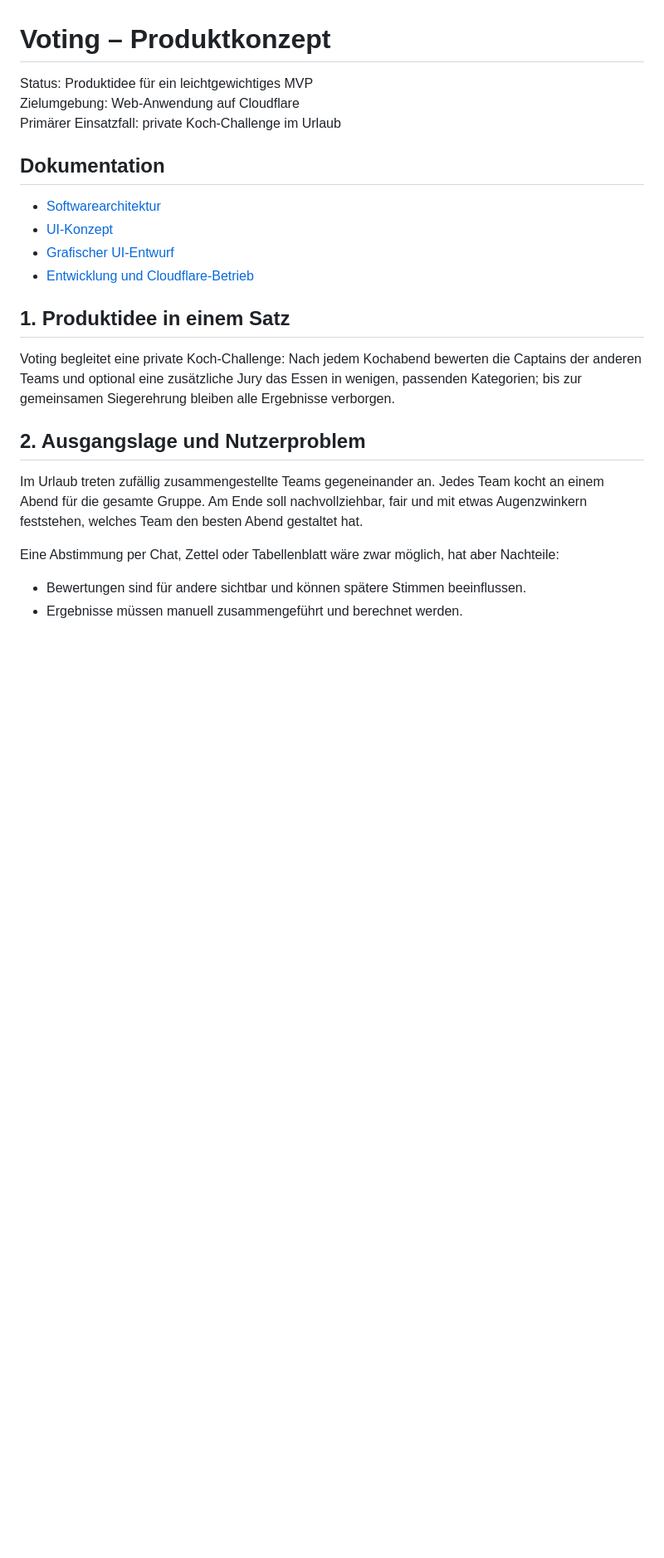
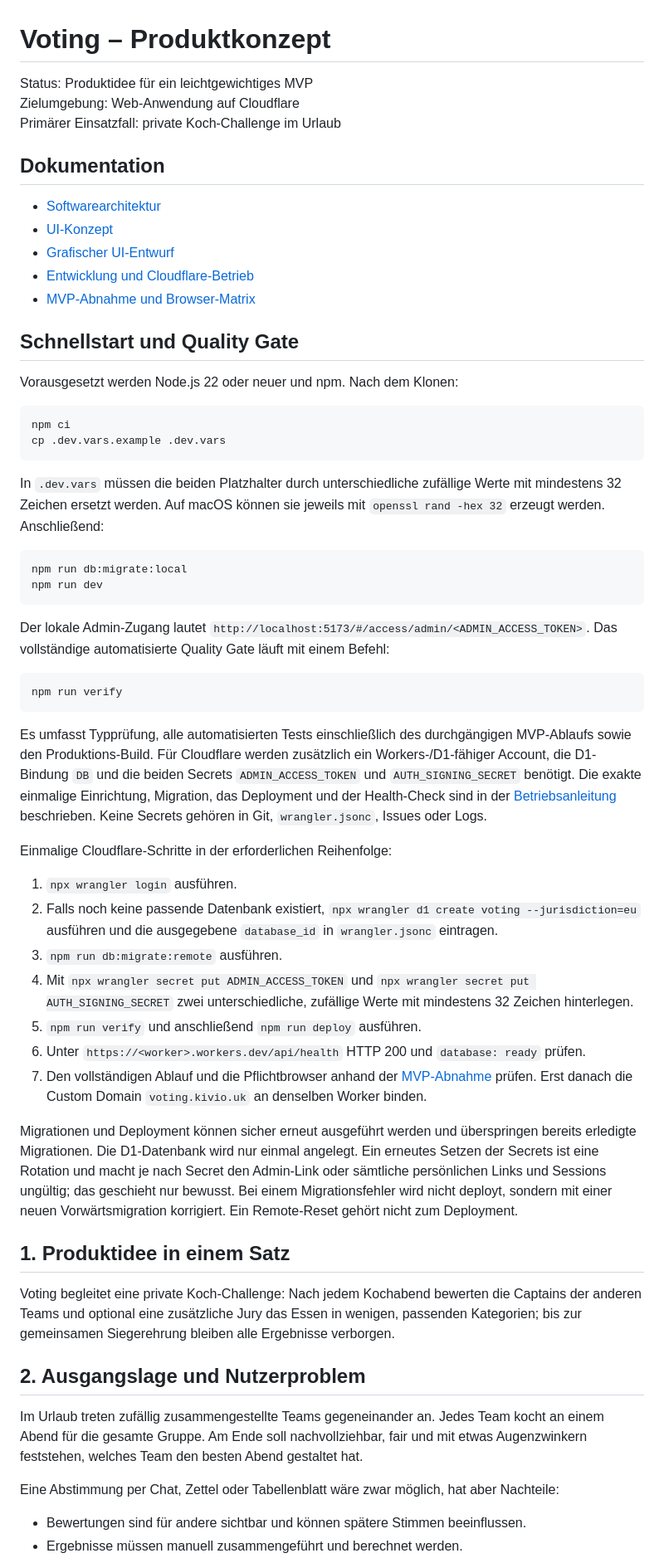
Before and after one commit to fhacklinger-eng/voting, a Markdown page: README.md, the part around the change. Shown at 83% size. Rendered like a GitHub page; blank space fills up the shorter version.

Commit message:
test: complete MVP quality gate (#8)

````diff
--- a/README.md
+++ b/README.md
@@ -10,6 +10,66 @@ Primärer Einsatzfall: private Koch-Challenge im Urlaub
 - [UI-Konzept](docs/ui-concept.md)
 - [Grafischer UI-Entwurf](docs/ui-concept.svg)
 - [Entwicklung und Cloudflare-Betrieb](docs/development.md)
+- [MVP-Abnahme und Browser-Matrix](docs/acceptance.md)
+
+## Schnellstart und Quality Gate
+
+Vorausgesetzt werden Node.js 22 oder neuer und npm. Nach dem Klonen:
+
+```bash
+npm ci
+cp .dev.vars.example .dev.vars
+```
+
+In `.dev.vars` müssen die beiden Platzhalter durch unterschiedliche zufällige
+Werte mit mindestens 32 Zeichen ersetzt werden. Auf macOS können sie jeweils
+mit `openssl rand -hex 32` erzeugt werden. Anschließend:
+
+```bash
+npm run db:migrate:local
+npm run dev
+```
+
+Der lokale Admin-Zugang lautet
+`http://localhost:5173/#/access/admin/<ADMIN_ACCESS_TOKEN>`. Das vollständige
+automatisierte Quality Gate läuft mit einem Befehl:
+
+```bash
+npm run verify
+```
+
+Es umfasst Typprüfung, alle automatisierten Tests einschließlich des
+durchgängigen MVP-Ablaufs sowie den Produktions-Build. Für Cloudflare werden
+zusätzlich ein Workers-/D1-fähiger Account, die D1-Bindung `DB` und die beiden
+Secrets `ADMIN_ACCESS_TOKEN` und `AUTH_SIGNING_SECRET` benötigt. Die exakte
+einmalige Einrichtung, Migration, das Deployment und der Health-Check sind in
+der [Betriebsanleitung](docs/development.md#erstes-cloudflare-deployment)
+beschrieben. Keine Secrets gehören in Git, `wrangler.jsonc`, Issues oder Logs.
+
+Einmalige Cloudflare-Schritte in der erforderlichen Reihenfolge:
+
+1. `npx wrangler login` ausführen.
+2. Falls noch keine passende Datenbank existiert,
+   `npx wrangler d1 create voting --jurisdiction=eu` ausführen und die
+   ausgegebene `database_id` in `wrangler.jsonc` eintragen.
+3. `npm run db:migrate:remote` ausführen.
+4. Mit `npx wrangler secret put ADMIN_ACCESS_TOKEN` und
+   `npx wrangler secret put AUTH_SIGNING_SECRET` zwei unterschiedliche,
+   zufällige Werte mit mindestens 32 Zeichen hinterlegen.
+5. `npm run verify` und anschließend `npm run deploy` ausführen.
+6. Unter `https://<worker>.workers.dev/api/health` HTTP 200 und
+   `database: ready` prüfen.
+7. Den vollständigen Ablauf und die Pflichtbrowser anhand der
+   [MVP-Abnahme](docs/acceptance.md) prüfen. Erst danach die Custom Domain
+   `voting.kivio.uk` an denselben Worker binden.
+
+Migrationen und Deployment können sicher erneut ausgeführt werden und
+überspringen bereits erledigte Migrationen. Die D1-Datenbank wird nur einmal
+angelegt. Ein erneutes Setzen der Secrets ist eine Rotation und macht je nach
+Secret den Admin-Link oder sämtliche persönlichen Links und Sessions ungültig;
+das geschieht nur bewusst. Bei
+einem Migrationsfehler wird nicht deployt, sondern mit einer neuen
+Vorwärtsmigration korrigiert. Ein Remote-Reset gehört nicht zum Deployment.
 
 ## 1. Produktidee in einem Satz
 
````
